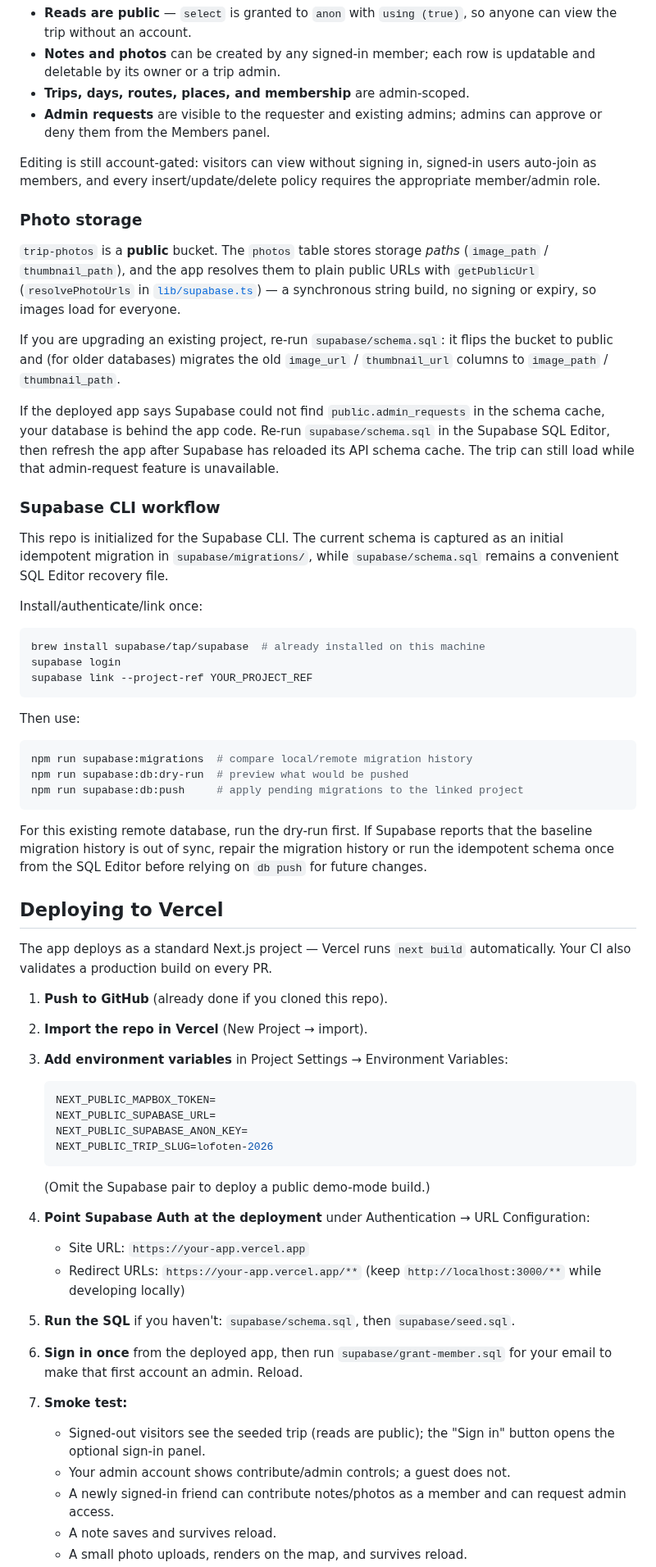
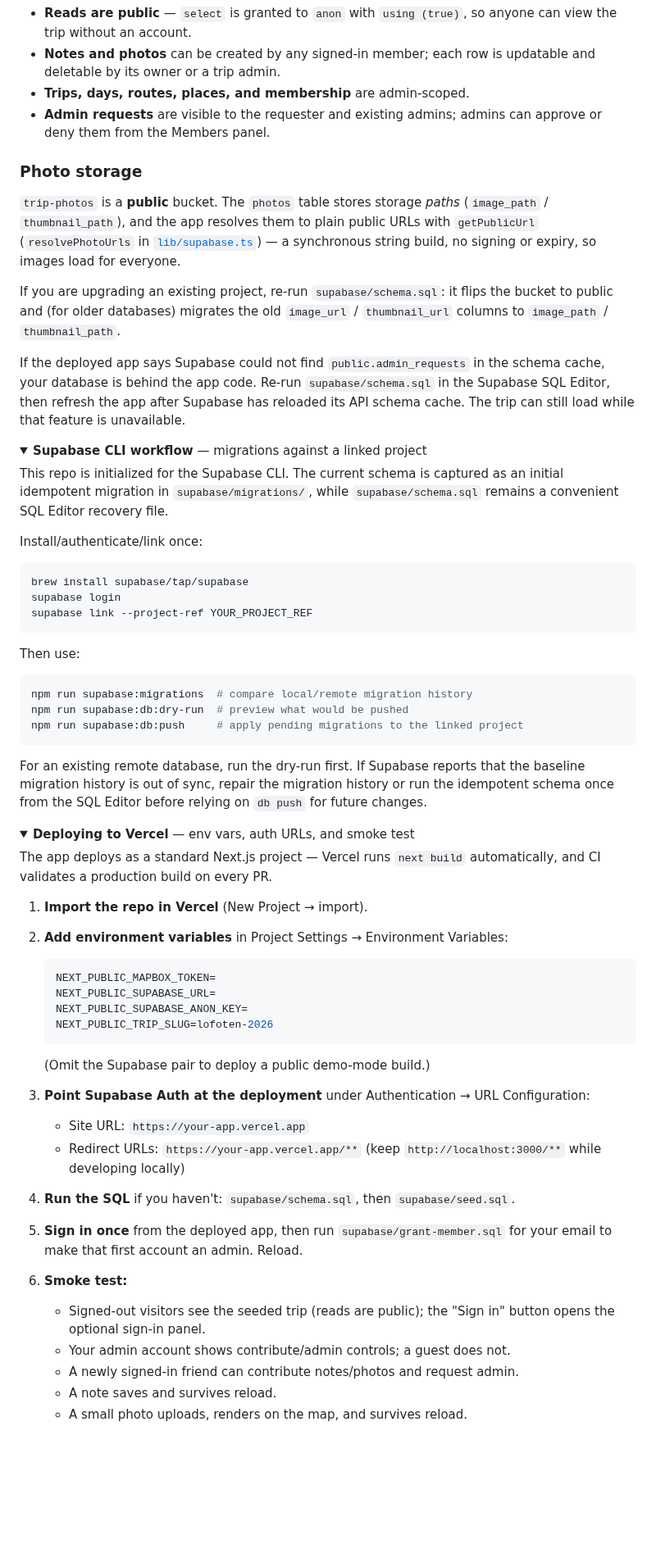
Before and after one commit to nedcut/lofoten-map, a Markdown page: README.md, the part around one of its changes. Shown at 82% size. Drawn GitHub-style; folded sections open; blank space fills up the shorter version.

````diff
--- a/README.md
+++ b/README.md
@@ -91,10 +196,6 @@ collaborative tables, and RLS policies:
 - **Admin requests** are visible to the requester and existing admins; admins
   can approve or deny them from the Members panel.
 
-Editing is still account-gated: visitors can view without signing in, signed-in
-users auto-join as members, and every insert/update/delete policy requires the
-appropriate member/admin role.
-
 ### Photo storage
 
 `trip-photos` is a **public** bucket. The `photos` table stores storage *paths*
@@ -107,12 +208,14 @@ the bucket to public and (for older databases) migrates the old `image_url` /
 `thumbnail_url` columns to `image_path` / `thumbnail_path`.
 
 If the deployed app says Supabase could not find `public.admin_requests` in the
-schema cache, your database is behind the app code. Re-run
-`supabase/schema.sql` in the Supabase SQL Editor, then refresh the app after
-Supabase has reloaded its API schema cache. The trip can still load while that
-admin-request feature is unavailable.
+schema cache, your database is behind the app code. Re-run `supabase/schema.sql`
+in the Supabase SQL Editor, then refresh the app after Supabase has reloaded its
+API schema cache. The trip can still load while that feature is unavailable.
 
-### Supabase CLI workflow
+</details>
+
+<details>
+<summary><strong>Supabase CLI workflow</strong> — migrations against a linked project</summary>
 
 This repo is initialized for the Supabase CLI. The current schema is captured as
 an initial idempotent migration in `supabase/migrations/`, while
@@ -121,7 +224,7 @@ an initial idempotent migration in `supabase/migrations/`, while
 Install/authenticate/link once:
 
 ```bash
-brew install supabase/tap/supabase  # already installed on this machine
+brew install supabase/tap/supabase
 supabase login
 supabase link --project-ref YOUR_PROJECT_REF
 ```
@@ -134,19 +237,21 @@ npm run supabase:db:dry-run  # preview what would be pushed
 npm run supabase:db:push     # apply pending migrations to the linked project
 ```
 
-For this existing remote database, run the dry-run first. If Supabase reports
-that the baseline migration history is out of sync, repair the migration history
-or run the idempotent schema once from the SQL Editor before relying on
-`db push` for future changes.
+For an existing remote database, run the dry-run first. If Supabase reports that
+the baseline migration history is out of sync, repair the migration history or
+run the idempotent schema once from the SQL Editor before relying on `db push`
+for future changes.
 
-## Deploying to Vercel
+</details>
+
+<details>
+<summary><strong>Deploying to Vercel</strong> — env vars, auth URLs, and smoke test</summary>
 
 The app deploys as a standard Next.js project — Vercel runs `next build`
-automatically. Your CI also validates a production build on every PR.
+automatically, and CI validates a production build on every PR.
 
-1. **Push to GitHub** (already done if you cloned this repo).
-2. **Import the repo in Vercel** (New Project → import).
-3. **Add environment variables** in Project Settings → Environment Variables:
+1. **Import the repo in Vercel** (New Project → import).
+2. **Add environment variables** in Project Settings → Environment Variables:
 
    ```bash
    NEXT_PUBLIC_MAPBOX_TOKEN=
@@ -156,20 +261,19 @@ automatically. Your CI also validates a production build on every PR.
    ```
 
    (Omit the Supabase pair to deploy a public demo-mode build.)
-4. **Point Supabase Auth at the deployment** under Authentication → URL
+3. **Point Supabase Auth at the deployment** under Authentication → URL
    Configuration:
    - Site URL: `https://your-app.vercel.app`
    - Redirect URLs: `https://your-app.vercel.app/**` (keep
      `http://localhost:3000/**` while developing locally)
-5. **Run the SQL** if you haven't: `supabase/schema.sql`, then
+4. **Run the SQL** if you haven't: `supabase/schema.sql`, then
    `supabase/seed.sql`.
-6. **Sign in once** from the deployed app, then run `supabase/grant-member.sql`
+5. **Sign in once** from the deployed app, then run `supabase/grant-member.sql`
    for your email to make that first account an admin. Reload.
-7. **Smoke test:**
+6. **Smoke test:**
    - Signed-out visitors see the seeded trip (reads are public); the "Sign in"
      button opens the optional sign-in panel.
    - Your admin account shows contribute/admin controls; a guest does not.
-   - A newly signed-in friend can contribute notes/photos as a member and can
-     request admin access.
+   - A newly signed-in friend can contribute notes/photos and request admin.
    - A note saves and survives reload.
    - A small photo uploads, renders on the map, and survives reload.
````
Also changed, not shown: other parts of README.md (+146 -103 lines), docs/images/mobile.png (added), docs/images/screenshot.png (added), 1 other file.
